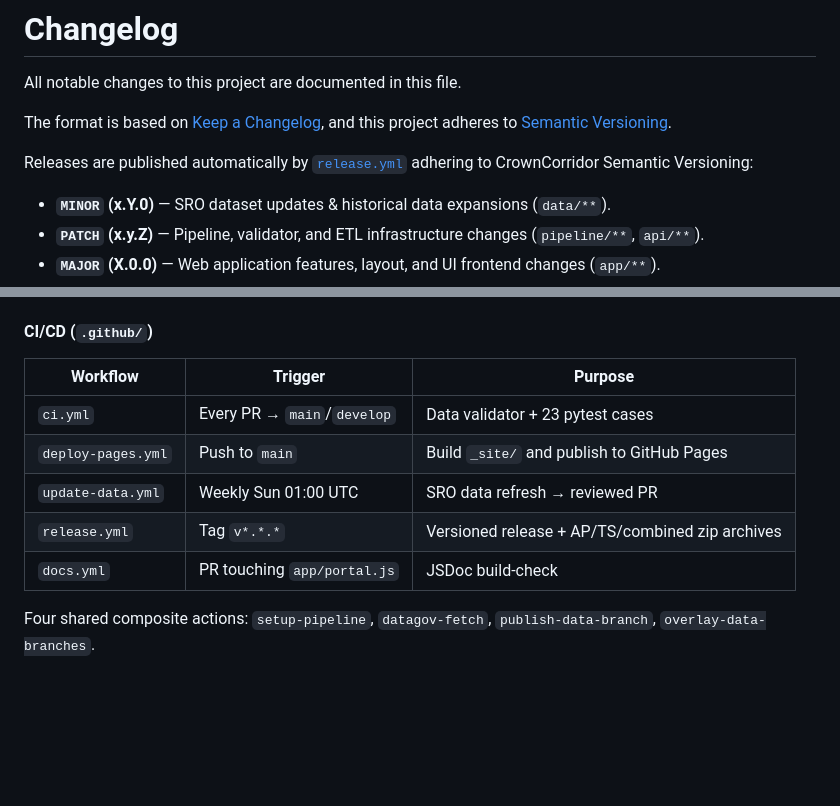
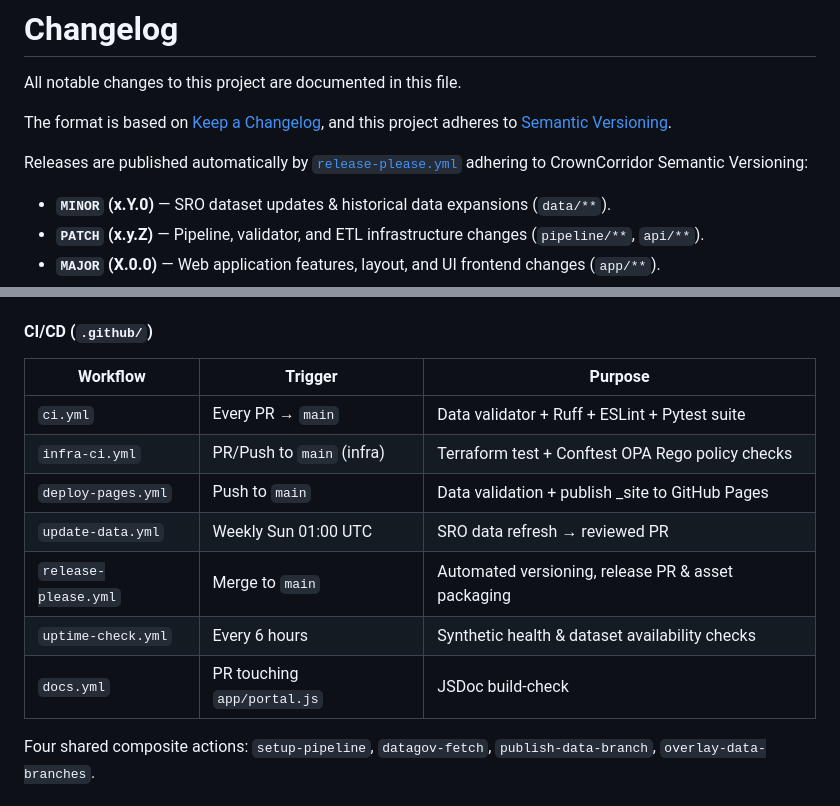
Before and after one commit to mchittineni/CrownCorridor, a Markdown page: CHANGELOG.md, 2 parts joined by grey strips. Rendered like a GitHub page; blank space fills up the shorter version.

Commit message:
docs(changelog): update workflow table and links to reflect release-please

```diff
--- a/CHANGELOG.md
+++ b/CHANGELOG.md
@@ -5,7 +5,7 @@ All notable changes to this project are documented in this file.
 The format is based on [Keep a Changelog](https://keepachangelog.com/en/1.1.0/),
 and this project adheres to [Semantic Versioning](https://semver.org/spec/v2.0.0.html).
 
-Releases are published automatically by [`release.yml`](.github/workflows/release.yml) adhering to CrownCorridor Semantic Versioning:
+Releases are published automatically by [`release-please.yml`](.github/workflows/release-please.yml) adhering to CrownCorridor Semantic Versioning:
 
 - **`MINOR` (x.Y.0)** — SRO dataset updates & historical data expansions (`data/**`).
 - **`PATCH` (x.y.Z)** — Pipeline, validator, and ETL infrastructure changes (`pipeline/**`, `api/**`).
@@ -109,13 +109,15 @@ Files per state: `regions.json`, `villages.json`, `coords.json`,
 
 #### CI/CD (`.github/`)
 
-| Workflow           | Trigger                     | Purpose                                         |
-| ------------------ | --------------------------- | ----------------------------------------------- |
-| `ci.yml`           | Every PR → `main`/`develop` | Data validator + 23 pytest cases                |
-| `deploy-pages.yml` | Push to `main`              | Build `_site/` and publish to GitHub Pages      |
-| `update-data.yml`  | Weekly Sun 01:00 UTC        | SRO data refresh → reviewed PR                  |
-| `release.yml`      | Tag `v*.*.*`                | Versioned release + AP/TS/combined zip archives |
-| `docs.yml`         | PR touching `app/portal.js` | JSDoc build-check                               |
+| Workflow             | Trigger                     | Purpose                                            |
+| -------------------- | --------------------------- | -------------------------------------------------- |
+| `ci.yml`             | Every PR → `main`           | Data validator + Ruff + ESLint + Pytest suite      |
+| `infra-ci.yml`       | PR/Push to `main` (infra)   | Terraform test + Conftest OPA Rego policy checks   |
+| `deploy-pages.yml`   | Push to `main`              | Data validation + publish _site to GitHub Pages    |
+| `update-data.yml`    | Weekly Sun 01:00 UTC        | SRO data refresh → reviewed PR                     |
+| `release-please.yml` | Merge to `main`             | Automated versioning, release PR & asset packaging |
+| `uptime-check.yml`   | Every 6 hours               | Synthetic health & dataset availability checks     |
+| `docs.yml`           | PR touching `app/portal.js` | JSDoc build-check                                  |
 
 Four shared composite actions: `setup-pipeline`, `datagov-fetch`,
 `publish-data-branch`, `overlay-data-branches`.
```
